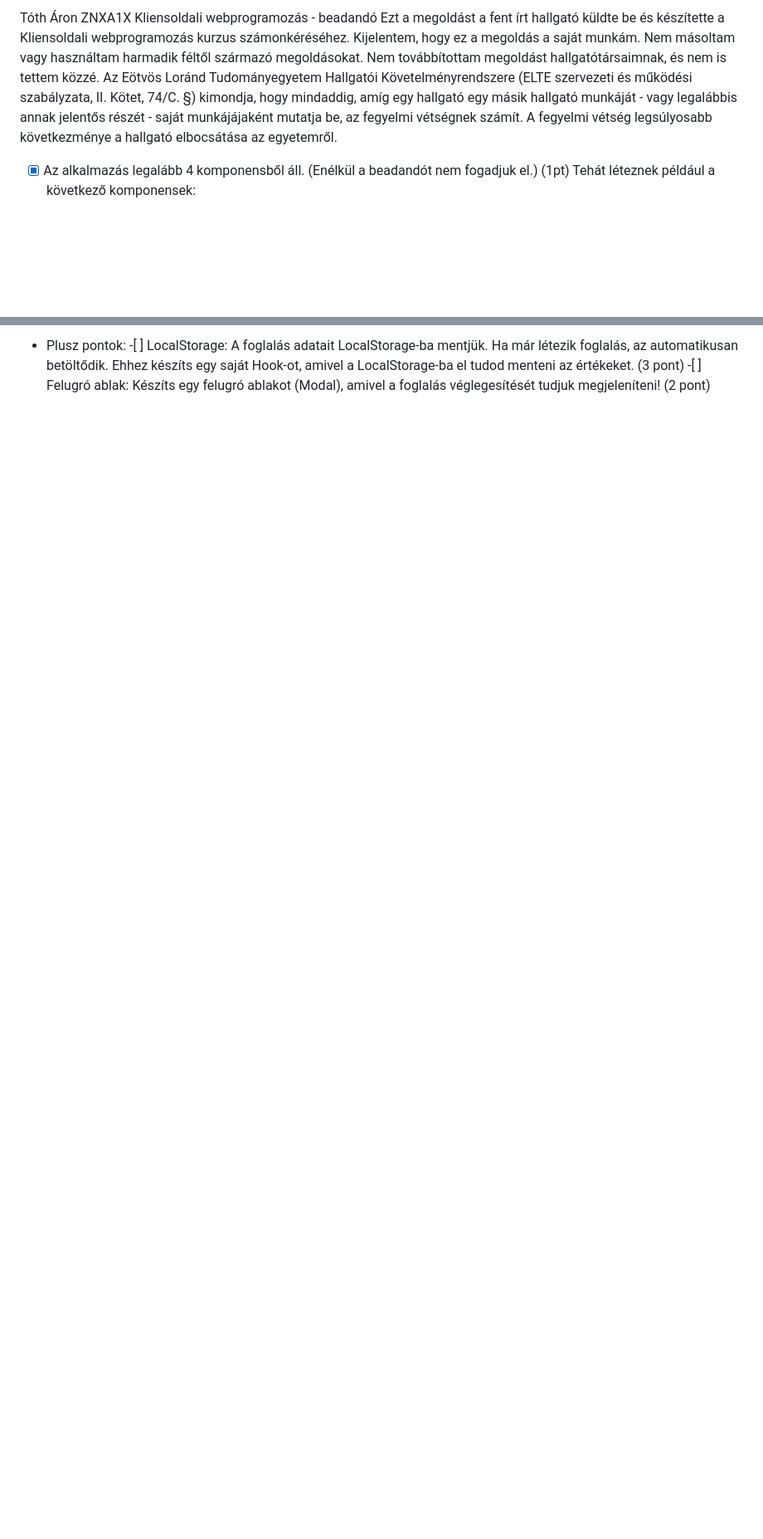
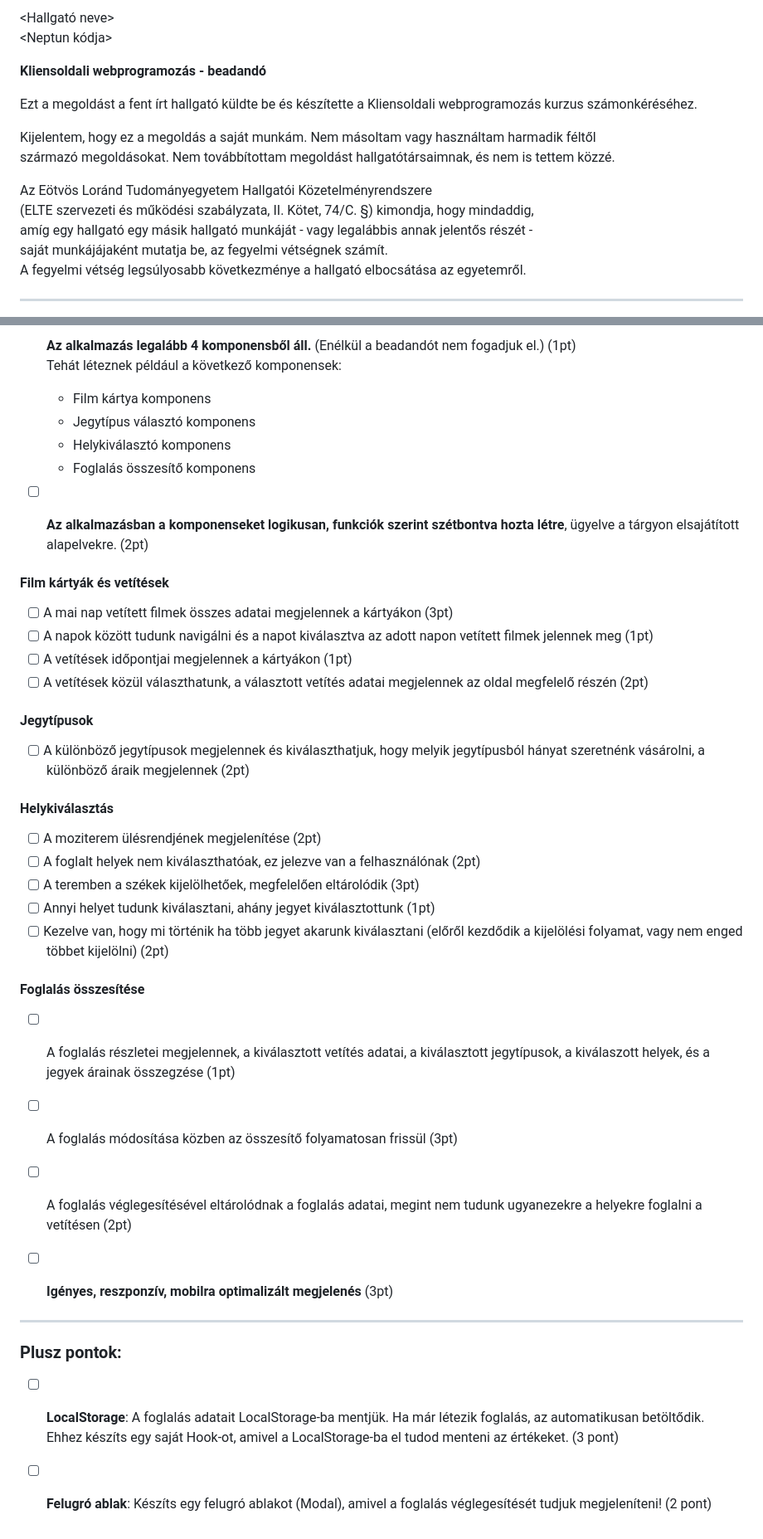
Before and after one commit to Sennthx/kliensoldali-beadando, a Markdown page: README.md, 2 parts joined by grey strips. Shown at 83% size. GitHub-like rendering; blank space fills up the shorter version.

Commit message:
Created a normal readme

```diff
--- a/README.md
+++ b/README.md
@@ -1,15 +1,18 @@
-Tóth Áron
-ZNXA1X
-Kliensoldali webprogramozás - beadandó
+<Hallgató neve>
+<Neptun kódja>
+
+**Kliensoldali webprogramozás - beadandó**
+
 Ezt a megoldást a fent írt hallgató küldte be és készítette a Kliensoldali webprogramozás kurzus számonkéréséhez.
+
 Kijelentem, hogy ez a megoldás a saját munkám. Nem másoltam vagy használtam harmadik féltől
 származó megoldásokat. Nem továbbítottam megoldást hallgatótársaimnak, és nem is tettem közzé.
-Az Eötvös Loránd Tudományegyetem Hallgatói Követelményrendszere
+
+Az Eötvös Loránd Tudományegyetem Hallgatói Közetelményrendszere
 (ELTE szervezeti és működési szabályzata, II. Kötet, 74/C. §) kimondja, hogy mindaddig,
 amíg egy hallgató egy másik hallgató munkáját - vagy legalábbis annak jelentős részét -
 saját munkájájaként mutatja be, az fegyelmi vétségnek számít.
 A fegyelmi vétség legsúlyosabb következménye a hallgató elbocsátása az egyetemről.
 
--[x] Az alkalmazás legalább 4 komponensből áll. (Enélkül a beadandót nem fogadjuk el.) (1pt)
-Tehát léteznek például a következő komponensek:
+---
 
@@ -20,2 +20,44 @@ Tehát léteznek például a következő komponensek:
 
-- Plusz pontok: -[ ] LocalStorage: A foglalás adatait LocalStorage-ba mentjük. Ha már létezik foglalás, az automatikusan betöltődik. Ehhez készíts egy saját Hook-ot, amivel a LocalStorage-ba el tudod menteni az értékeket. (3 pont) -[ ] Felugró ablak: Készíts egy felugró ablakot (Modal), amivel a foglalás véglegesítését tudjuk megjeleníteni! (2 pont)
+- [ ] **Az alkalmazás legalább 4 komponensből áll.** (Enélkül a beadandót nem fogadjuk el.) (1pt)
+      Tehát léteznek például a következő komponensek:
+
+    - Film kártya komponens
+    - Jegytípus választó komponens
+    - Helykiválasztó komponens
+    - Foglalás összesítő komponens
+
+- [ ] **Az alkalmazásban a komponenseket logikusan, funkciók szerint szétbontva hozta létre**, ügyelve a tárgyon elsajátított alapelvekre. (2pt)
+
+#### Film kártyák és vetítések
+
+- [ ] A mai nap vetített filmek összes adatai megjelennek a kártyákon (3pt)
+- [ ] A napok között tudunk navigálni és a napot kiválasztva az adott napon vetített filmek jelennek meg (1pt)
+- [ ] A vetítések időpontjai megjelennek a kártyákon (1pt)
+- [ ] A vetítések közül választhatunk, a választott vetítés adatai megjelennek az oldal megfelelő részén (2pt)
+
+#### Jegytípusok
+
+- [ ] A különböző jegytípusok megjelennek és kiválaszthatjuk, hogy melyik jegytípusból hányat szeretnénk vásárolni, a különböző áraik megjelennek (2pt)
+
+#### Helykiválasztás
+
+- [ ] A moziterem ülésrendjének megjelenítése (2pt)
+- [ ] A foglalt helyek nem kiválaszthatóak, ez jelezve van a felhasználónak (2pt)
+- [ ] A teremben a székek kijelölhetőek, megfelelően eltárolódik (3pt)
+- [ ] Annyi helyet tudunk kiválasztani, ahány jegyet kiválasztottunk (1pt)
+- [ ] Kezelve van, hogy mi történik ha több jegyet akarunk kiválasztani (előről kezdődik a kijelölési folyamat, vagy nem enged többet kijelölni) (2pt)
+
+#### Foglalás összesítése
+
+- [ ] A foglalás részletei megjelennek, a kiválasztott vetítés adatai, a kiválasztott jegytípusok, a kiválaszott helyek, és a jegyek árainak összegzése (1pt)
+- [ ] A foglalás módosítása közben az összesítő folyamatosan frissül (3pt)
+- [ ] A foglalás véglegesítésével eltárolódnak a foglalás adatai, megint nem tudunk ugyanezekre a helyekre foglalni a vetítésen (2pt)
+
+- [ ] **Igényes, reszponzív, mobilra optimalizált megjelenés** (3pt)
+
+---
+
+### Plusz pontok:
+
+- [ ] **LocalStorage**: A foglalás adatait LocalStorage-ba mentjük. Ha már létezik foglalás, az automatikusan betöltődik. Ehhez készíts egy saját Hook-ot, amivel a LocalStorage-ba el tudod menteni az értékeket. (3 pont)
+- [ ] **Felugró ablak**: Készíts egy felugró ablakot (Modal), amivel a foglalás véglegesítését tudjuk megjeleníteni! (2 pont)
```
Also changed, not shown: other parts of README.md (+1 -4 lines).
